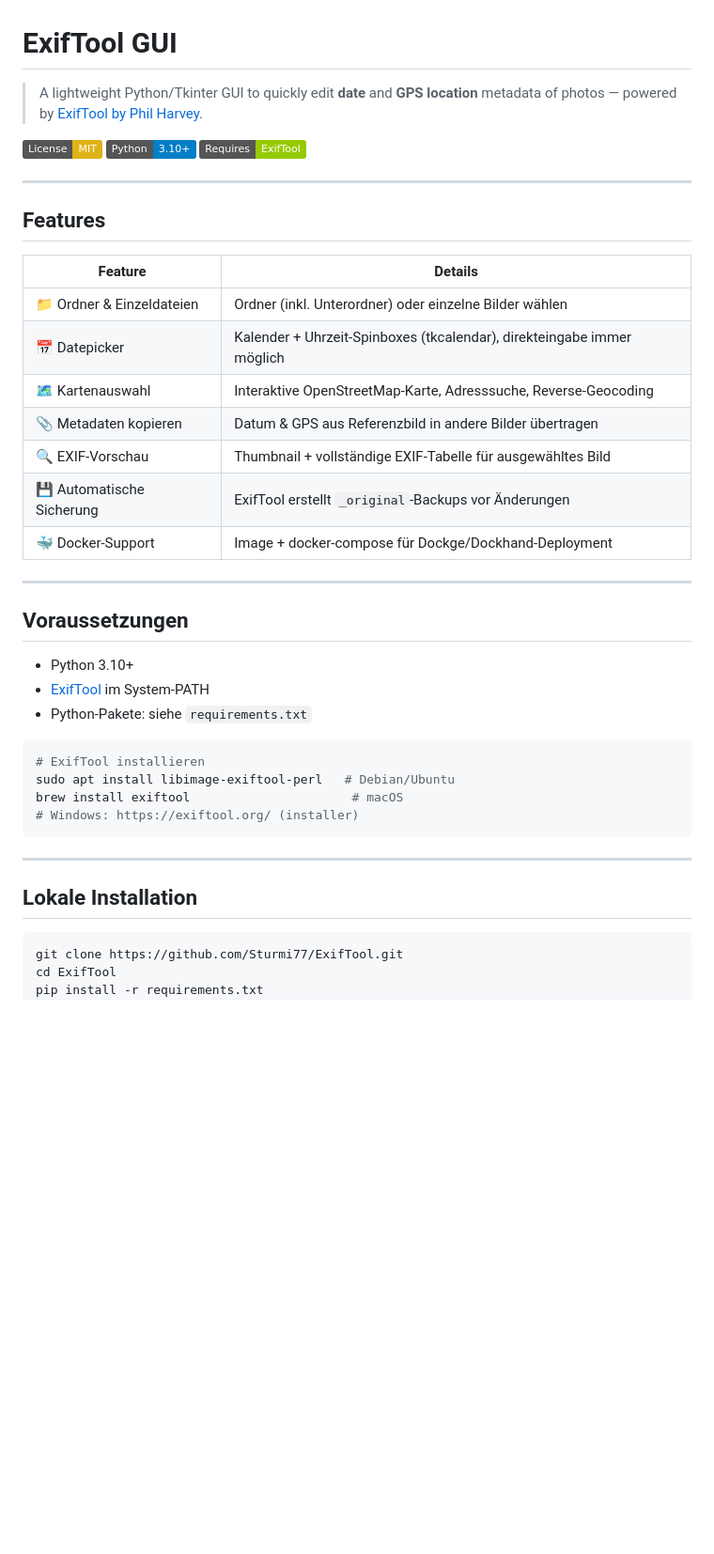
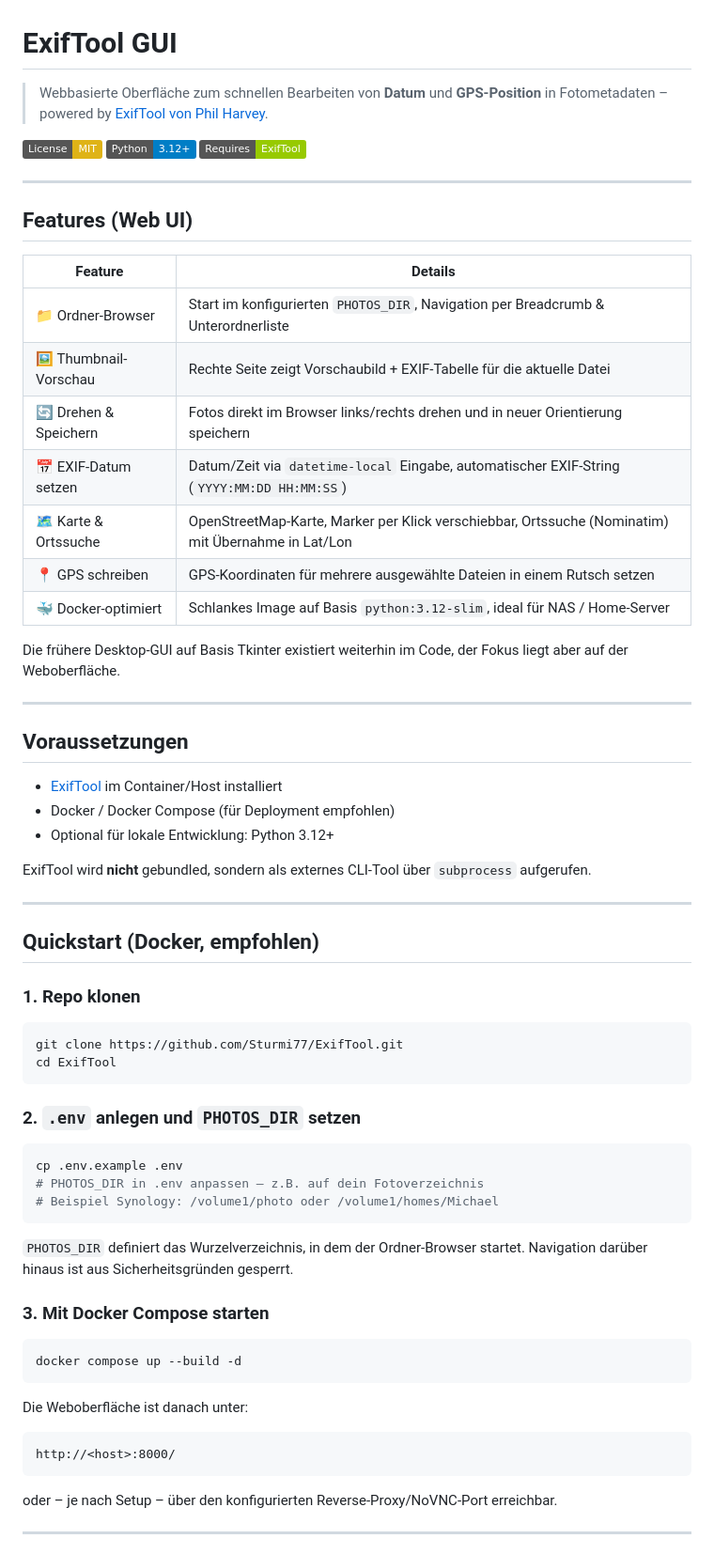
Before and after one commit to Sturmi77/ExifTool, a Markdown page: README.md, the part around one of its changes. Shown at 94% size. Rendered like a GitHub page; badges without logos; blank space fills up the shorter version.

Commit message:
docs: rewrite README for web UI, licensing, and planned versioning

````diff
--- a/README.md
+++ b/README.md
@@ -1,44 +1,71 @@
 # ExifTool GUI
 
-> A lightweight Python/Tkinter GUI to quickly edit **date** and **GPS location** metadata of photos — powered by [ExifTool by Phil Harvey](https://exiftool.org/).
+> Webbasierte Oberfläche zum schnellen Bearbeiten von **Datum** und **GPS-Position** in Fotometadaten – powered by [ExifTool von Phil Harvey](https://exiftool.org/).
 
 [![License: MIT](https://img.shields.io/badge/License-MIT-yellow.svg)](LICENSE)
-[![Python](https://img.shields.io/badge/Python-3.10%2B-blue.svg)](https://www.python.org/)
+[![Python](https://img.shields.io/badge/Python-3.12%2B-blue.svg)](https://www.python.org/)
 [![ExifTool](https://img.shields.io/badge/Requires-ExifTool-green.svg)](https://exiftool.org/)
 
 ---
 
-## Features
+## Features (Web UI)
 
 | Feature | Details |
 |---|---|
-| 📁 Ordner & Einzeldateien | Ordner (inkl. Unterordner) oder einzelne Bilder wählen |
-| 📅 Datepicker | Kalender + Uhrzeit-Spinboxes (tkcalendar), direkteingabe immer möglich |
-| 🗺 Kartenauswahl | Interaktive OpenStreetMap-Karte, Adresssuche, Reverse-Geocoding |
-| 📎 Metadaten kopieren | Datum & GPS aus Referenzbild in andere Bilder übertragen |
-| 🔍 EXIF-Vorschau | Thumbnail + vollständige EXIF-Tabelle für ausgewähltes Bild |
-| 💾 Automatische Sicherung | ExifTool erstellt `_original`-Backups vor Änderungen |
-| 🐳 Docker-Support | Image + docker-compose für Dockge/Dockhand-Deployment |
+| 📁 Ordner-Browser | Start im konfigurierten `PHOTOS_DIR`, Navigation per Breadcrumb & Unterordnerliste |
+| 🖼 Thumbnail-Vorschau | Rechte Seite zeigt Vorschaubild + EXIF-Tabelle für die aktuelle Datei |
+| 🔄 Drehen & Speichern | Fotos direkt im Browser links/rechts drehen und in neuer Orientierung speichern |
+| 📅 EXIF-Datum setzen | Datum/Zeit via `datetime-local` Eingabe, automatischer EXIF-String (`YYYY:MM:DD HH:MM:SS`) |
+| 🗺 Karte & Ortssuche | OpenStreetMap-Karte, Marker per Klick verschiebbar, Ortssuche (Nominatim) mit Übernahme in Lat/Lon |
+| 📍 GPS schreiben | GPS-Koordinaten für mehrere ausgewählte Dateien in einem Rutsch setzen |
+| 🐳 Docker-optimiert | Schlankes Image auf Basis `python:3.12-slim`, ideal für NAS / Home-Server |
+
+Die frühere Desktop-GUI auf Basis Tkinter existiert weiterhin im Code, der Fokus liegt aber auf der Weboberfläche.
 
 ---
 
 ## Voraussetzungen
 
-- Python 3.10+
-- [ExifTool](https://exiftool.org/) im System-PATH
-- Python-Pakete: siehe `requirements.txt`
+- [ExifTool](https://exiftool.org/) im Container/Host installiert
+- Docker / Docker Compose (für Deployment empfohlen)
+- Optional für lokale Entwicklung: Python 3.12+
 
-```bash
-# ExifTool installieren
-sudo apt install libimage-exiftool-perl   # Debian/Ubuntu
-brew install exiftool                      # macOS
-# Windows: https://exiftool.org/ (installer)
-```
+ExifTool wird **nicht** gebundled, sondern als externes CLI-Tool über `subprocess` aufgerufen.
 
 ---
 
-## Lokale Installation
+## Quickstart (Docker, empfohlen)
+
+### 1. Repo klonen
 
 ```bash
 git clone https://github.com/Sturmi77/ExifTool.git
 cd ExifTool
+```
+
+### 2. `.env` anlegen und `PHOTOS_DIR` setzen
+
+```bash
+cp .env.example .env
+# PHOTOS_DIR in .env anpassen – z.B. auf dein Fotoverzeichnis
+# Beispiel Synology: /volume1/photo oder /volume1/homes/Michael
+```
+
+`PHOTOS_DIR` definiert das Wurzelverzeichnis, in dem der Ordner-Browser startet. Navigation darüber hinaus ist aus Sicherheitsgründen gesperrt.
+
+### 3. Mit Docker Compose starten
+
+```bash
+docker compose up --build -d
+```
+
+Die Weboberfläche ist danach unter:
+
+```text
+http://<host>:8000/
+```
+
+oder – je nach Setup – über den konfigurierten Reverse-Proxy/NoVNC-Port erreichbar.
+
+---
+
````
Also changed, not shown: other parts of README.md (+67 -78 lines).
